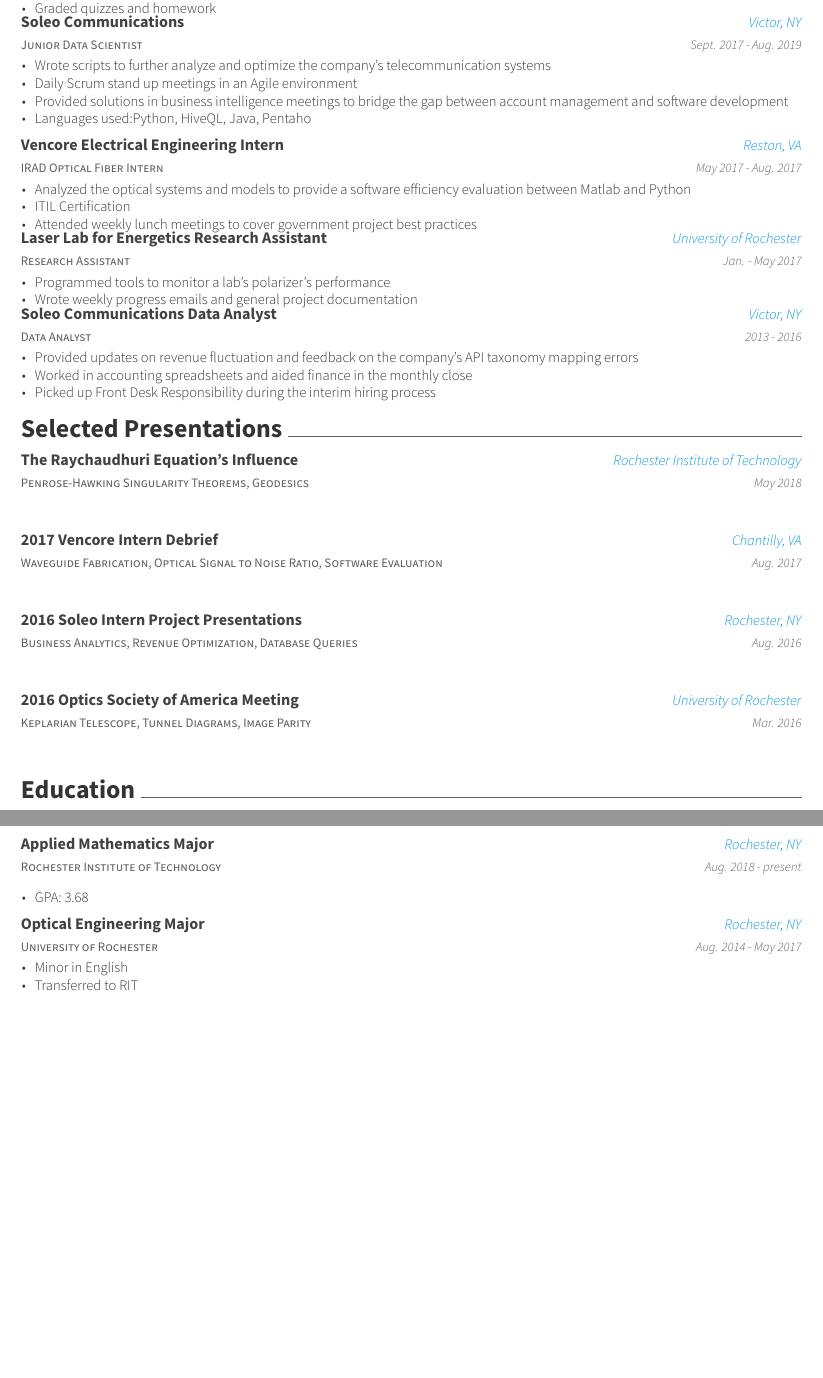
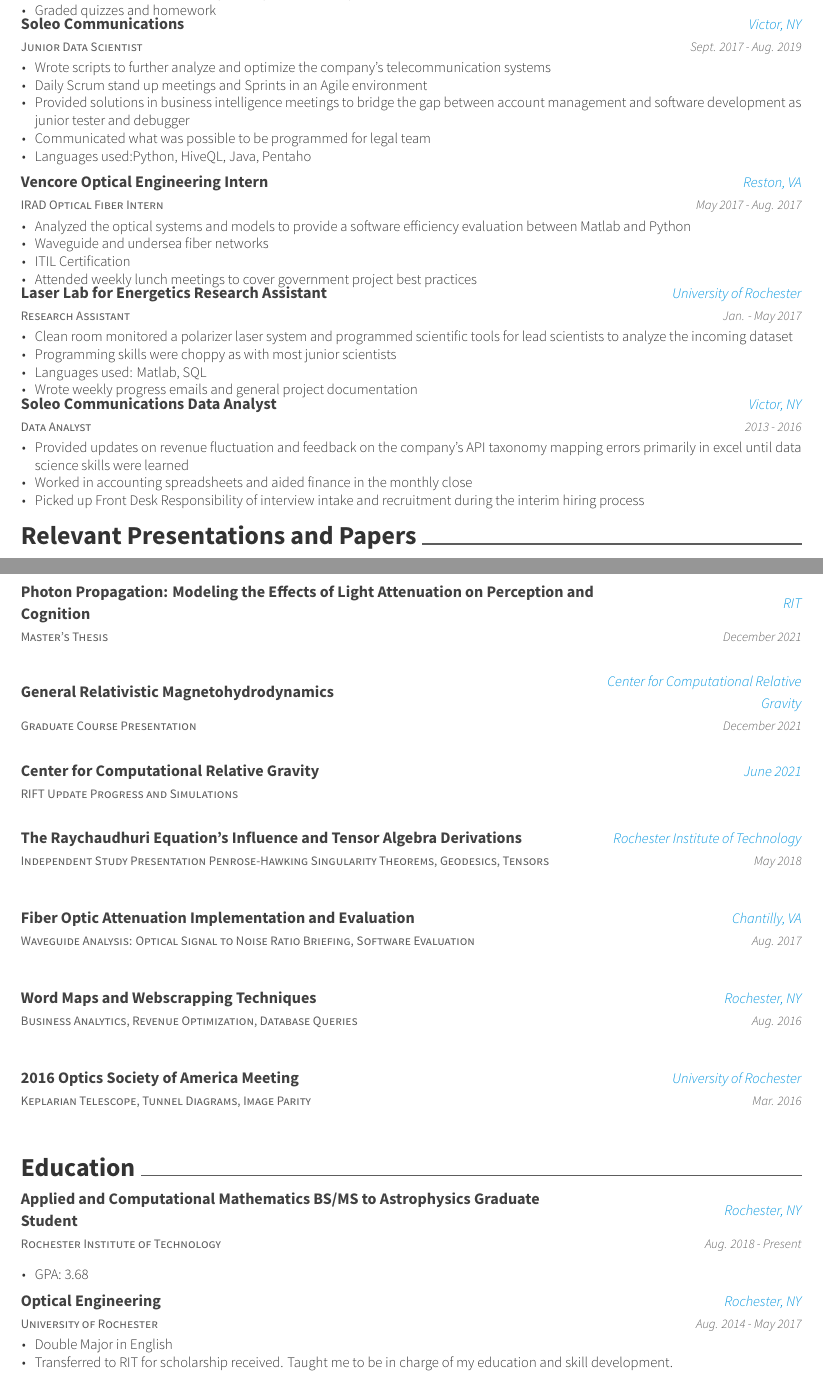
Before and after one commit to hgallagh/Gallagher_Hannah_CV_STEM, a LaTeX CV (cv.tex, which reads cv/education.tex, cv/experience.tex, cv/presentation.tex): two parts of pages 1 and 2 of 2 before the commit and two parts of pages 1 and 2 of 3 after it, joined at a grey line, cut so that both start at the same text, the shorter picture padded with empty space. Compiled offline with XeLaTeX.

Commit message:
2022 update need to put more for research since I was more busy working and collaborating on the paper

```diff
--- a/cv.tex
+++ b/cv.tex
@@ -56,11 +56,11 @@
 %%%%%%%%%%%%%%%%%%%%%%%%%%%%%%%%%%%%%%
 %%% Essentials
 \name{Hannah M.}{Gallagher}
-\address{Looking to relocate to DC area. 63 Lilac Dr Apt 5, Rochester, NY, 14610}
+\address{Looking to relocate. Rochester, NY, 14610}
 \mobile{(585)-313-8838}
 %%% Social
 %\email{hg4285@rit.edu}		Find a way to put both emails here!
-\email{ hannahmgallagher42@gmail.com}
+\email{ hgallagher477@gmail.com}
 %\homepage{URL goes here}
 %\github{GITHUB username}
 %\linkedin{Linkedin profile}
--- a/cv/education.tex
+++ b/cv/education.tex
@@ -2,9 +2,9 @@
 \begin{cventries}
  \cventry
     {Rochester Institute of Technology}
-    {Applied Mathematics Major}
+    {Applied and Computational Mathematics BS/MS to Astrophysics Graduate Student}
     {Rochester, NY}
-    {Aug. 2018 - present}
+    {Aug. 2018 - Present}
     {
       \begin{cvitems}
        \item{GPA: 3.68}
@@ -13,13 +13,13 @@
 
   \cventry
     {University of Rochester}
-    {Optical Engineering Major}
+    {Optical Engineering}
     {Rochester, NY}
     {Aug. 2014 - May 2017}
     {
       \begin{cvitems}
-        \item {Minor in English}
-        \item {Transferred to RIT}
+        \item {Double Major in English}
+        \item {Transferred to RIT for scholarship received. Taught me to be in charge of my education and skill development.}
       \end{cvitems}
    }
 
--- a/cv/experience.tex
+++ b/cv/experience.tex
@@ -32,20 +37,22 @@
     {
       \begin{cvitems}
         \item {Wrote scripts to further analyze and optimize the company's telecommunication systems}
-        \item {Daily Scrum stand up meetings in an Agile environment}
-        \item {Provided solutions in business intelligence meetings to bridge the gap between account management and software development}
+        \item {Daily Scrum stand up meetings and Sprints in an Agile environment}
+        \item {Provided solutions in business intelligence meetings to bridge the gap between account management and software development as junior tester and debugger}
+        \item{Communicated what was possible to be programmed for legal team}
         \item{Languages used:Python, HiveQL, Java, Pentaho}
       \end{cvitems}
     }
 
   \cventry
     {IRAD Optical Fiber Intern}
-    {Vencore Electrical Engineering Intern}
+    {Vencore Optical Engineering Intern}
     {Reston, VA}
     {May 2017 - Aug. 2017}
     {
       \begin{cvitems}
         \item {Analyzed the optical systems and models to provide a software efficiency evaluation between Matlab and Python}
+        \item{Waveguide and undersea fiber networks}
         \item {ITIL Certification}
         \item {Attended weekly lunch meetings to cover government project best practices}
       \end{cvitems}
@@ -57,7 +64,9 @@
     {Jan. - May 2017}
     {
       \begin{cvitems}
-        \item {Programmed tools to monitor a lab's polarizer's performance}
+        \item {Clean room monitored a polarizer laser system and programmed scientific tools for lead scientists to analyze the incoming dataset}
+        \item{Programming skills were choppy as with most junior scientists}
+        \item {Languages used: Matlab, SQL}
         \item {Wrote weekly progress emails and general project documentation}
       \end{cvitems}
     }
@@ -68,9 +77,9 @@
     {2013 - 2016}
     {
       \begin{cvitems}
-        \item {Provided updates on revenue fluctuation and feedback on the company's API taxonomy mapping errors}
+        \item {Provided updates on revenue fluctuation and feedback on the company's API taxonomy mapping errors primarily in excel until data science skills were learned}
         \item{Worked in accounting spreadsheets and aided finance in the monthly close}
-        \item{Picked up Front Desk Responsibility during the interim hiring process}
+        \item{Picked up Front Desk Responsibility of interview intake and recruitment during the interim hiring process}
       \end{cvitems}
     }
 %  \cventry
--- a/cv/presentation.tex
+++ b/cv/presentation.tex
@@ -1,16 +1,19 @@
-\cvsection{Selected Presentations}
+\cvsection{Relevant Presentations and Papers}
 \begin{cventries}
+\cventry{Master's Thesis}{Photon Propagation: Modeling the Effects of Light Attenuation on Perception and Cognition}{RIT}{December 2021}{}
+\cventry{Graduate Course Presentation}{General Relativistic Magnetohydrodynamics}{Center for Computational Relative Gravity}{December 2021}{}
+\cventry{RIFT Update Progress and Simulations}{Center for Computational Relative Gravity}{June 2021}{}{}
 \cventry
-   {Penrose-Hawking Singularity Theorems, Geodesics}
-   {The Raychaudhuri Equation's Influence}
+   {Independent Study Presentation Penrose-Hawking Singularity Theorems, Geodesics, Tensors}
+{The Raychaudhuri Equation's Influence and Tensor Algebra Derivations}
    {Rochester Institute of Technology}
    {May 2018}
    {
    }
 
  \cventry
-    {Waveguide Fabrication, Optical Signal to Noise Ratio, Software Evaluation}
-    {2017 Vencore Intern Debrief}
+    {Waveguide Analysis: Optical Signal to Noise Ratio Briefing, Software Evaluation}
+    {Fiber Optic Attenuation Implementation and Evaluation}
     {Chantilly, VA}
     {Aug. 2017}
     {
@@ -26,7 +29,7 @@
 
  \cventry
     {Business Analytics, Revenue Optimization, Database Queries}
-    {2016 Soleo Intern Project Presentations}
+    {Word Maps and Webscrapping Techniques}
     {Rochester, NY}
     {Aug. 2016}
     {
```
Also changed, not shown: coverletter.tex (+2 -2 lines), cv/honors.tex (+1 -0 lines), cv/outreach.tex (+1 -0 lines), cv/skills.tex (+21 -8 lines), cv.tex (4 more changed lines), cv/experience.tex (11 more changed lines).
